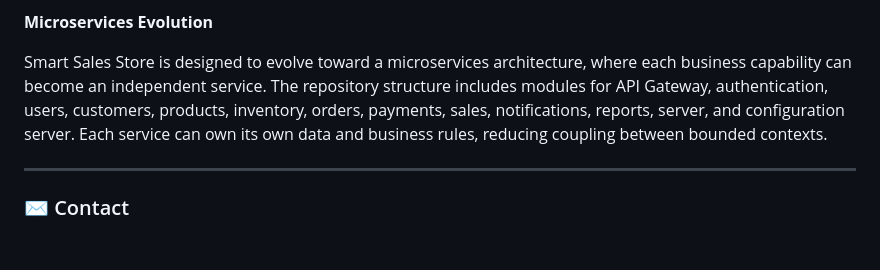
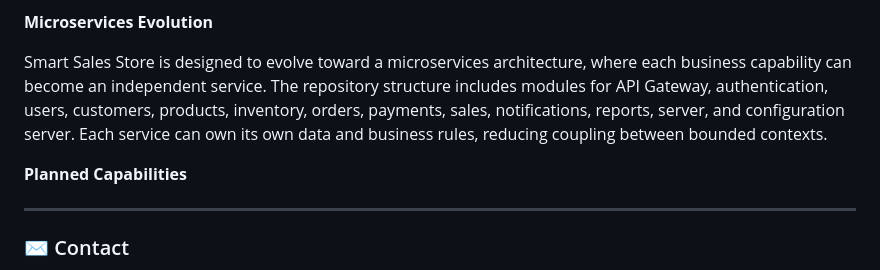
Before and after one commit to KleberVales/my_resume, a Markdown page: README.md, the part around the change. Rendered like a GitHub page; blank space fills up the shorter version.

Commit message:
Add Planned Capabilities section to README
Added a section for planned capabilities in the README.

```diff
--- a/README.md
+++ b/README.md
@@ -45,6 +45,9 @@ The project follows Clean Architecture principles, ensuring business rules remai
 
 Smart Sales Store is designed to evolve toward a microservices architecture, where each business capability can become an independent service. The repository structure includes modules for API Gateway, authentication, users, customers, products, inventory, orders, payments, sales, notifications, reports, server, and configuration server. Each service can own its own data and business rules, reducing coupling between bounded contexts.
 
+**Planned Capabilities**
+
+
 ---
 
 ### ✉️ Contact
```
